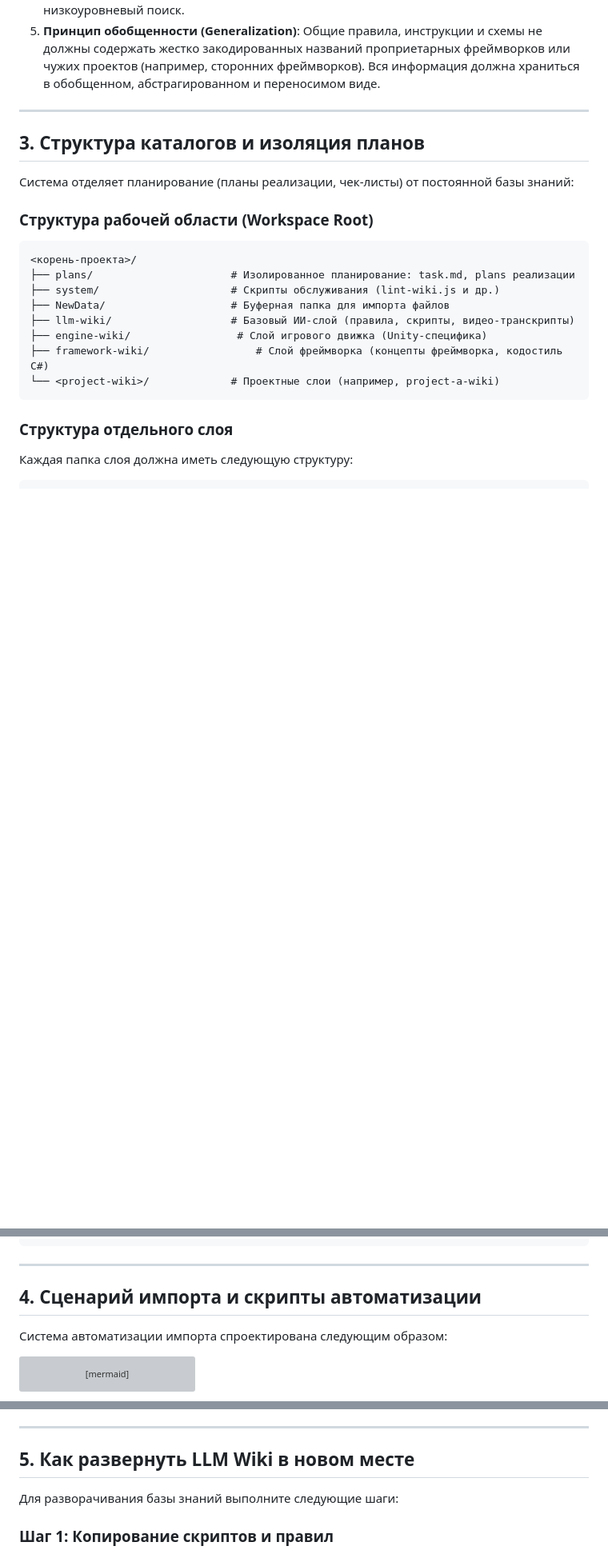
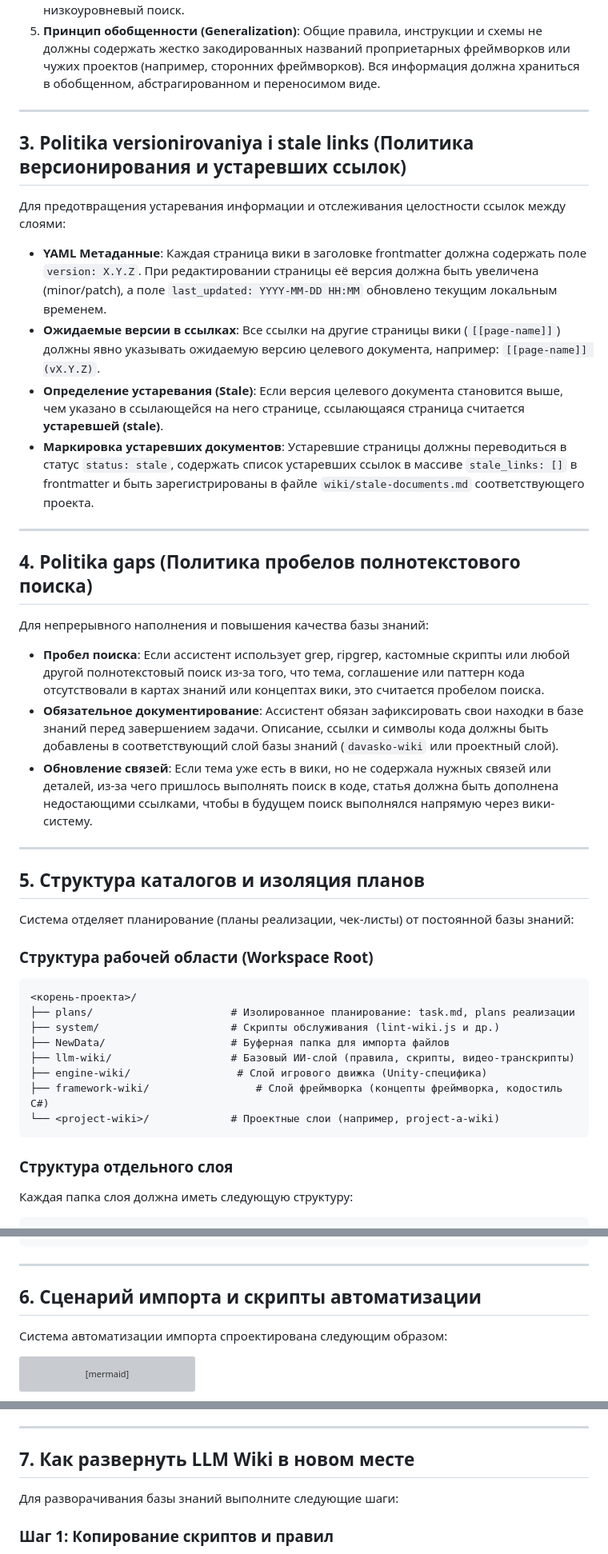
Before and after one commit to gDavASko/DavASkoLLMWiki, a Markdown page: README.ru.md, 3 parts joined by grey strips. Shown at 80% size. Drawn GitHub-style; blank space fills up the shorter version; grey boxes are pictures that could not be loaded.

Commit message:
docs: document versioning, stale links, and search gaps policies in READMEs and SKILL.md description

```diff
--- a/README.ru.md
+++ b/README.ru.md
@@ -51,7 +51,26 @@ $$\text{Проектный слой} > \text{Слой фреймворка} > \t
 
 ---
 
-## 3. Структура каталогов и изоляция планов
+## 3. Politika versionirovaniya i stale links (Политика версионирования и устаревших ссылок)
+
+Для предотвращения устаревания информации и отслеживания целостности ссылок между слоями:
+- **YAML Метаданные**: Каждая страница вики в заголовке frontmatter должна содержать поле `version: X.Y.Z`. При редактировании страницы её версия должна быть увеличена (minor/patch), а поле `last_updated: YYYY-MM-DD HH:MM` обновлено текущим локальным временем.
+- **Ожидаемые версии в ссылках**: Все ссылки на другие страницы вики (`[[page-name]]`) должны явно указывать ожидаемую версию целевого документа, например: `[[page-name]] (vX.Y.Z)`.
+- **Определение устаревания (Stale)**: Если версия целевого документа становится выше, чем указано в ссылающейся на него странице, ссылающаяся страница считается **устаревшей (stale)**.
+- **Маркировка устаревших документов**: Устаревшие страницы должны переводиться в статус `status: stale`, содержать список устаревших ссылок в массиве `stale_links: []` в frontmatter и быть зарегистрированы в файле `wiki/stale-documents.md` соответствующего проекта.
+
+---
+
+## 4. Politika gaps (Политика пробелов полнотекстового поиска)
+
+Для непрерывного наполнения и повышения качества базы знаний:
+- **Пробел поиска**: Если ассистент использует grep, ripgrep, кастомные скрипты или любой другой полнотекстовый поиск из-за того, что тема, соглашение или паттерн кода отсутствовали в картах знаний или концептах вики, это считается пробелом поиска.
+- **Обязательное документирование**: Ассистент обязан зафиксировать свои находки в базе знаний перед завершением задачи. Описание, ссылки и символы кода должны быть добавлены в соответствующий слой базы знаний (`davasko-wiki` или проектный слой).
+- **Обновление связей**: Если тема уже есть в вики, но не содержала нужных связей или деталей, из-за чего пришлось выполнять поиск в коде, статья должна быть дополнена недостающими ссылками, чтобы в будущем поиск выполнялся напрямую через вики-систему.
+
+---
+
+## 5. Структура каталогов и изоляция планов
 
 Система отделяет планирование (планы реализации, чек-листы) от постоянной базы знаний:
 
@@ -91,7 +110,7 @@ $$\text{Проектный слой} > \text{Слой фреймворка} > \t
 
 ---
 
-## 4. Сценарий импорта и скрипты автоматизации
+## 6. Сценарий импорта и скрипты автоматизации
 
 Система автоматизации импорта спроектирована следующим образом:
 
@@ -121,7 +140,7 @@ sequenceDiagram
 
 ---
 
-## 5. Как развернуть LLM Wiki в новом месте
+## 7. Как развернуть LLM Wiki в новом месте
 
 Для разворачивания базы знаний выполните следующие шаги:
 
```
Also changed, not shown: other parts of README.ru.md (+1 -1 lines), README.md (+23 -4 lines), skills/davasko-llm-wiki/SKILL.md (+2 -2 lines).
